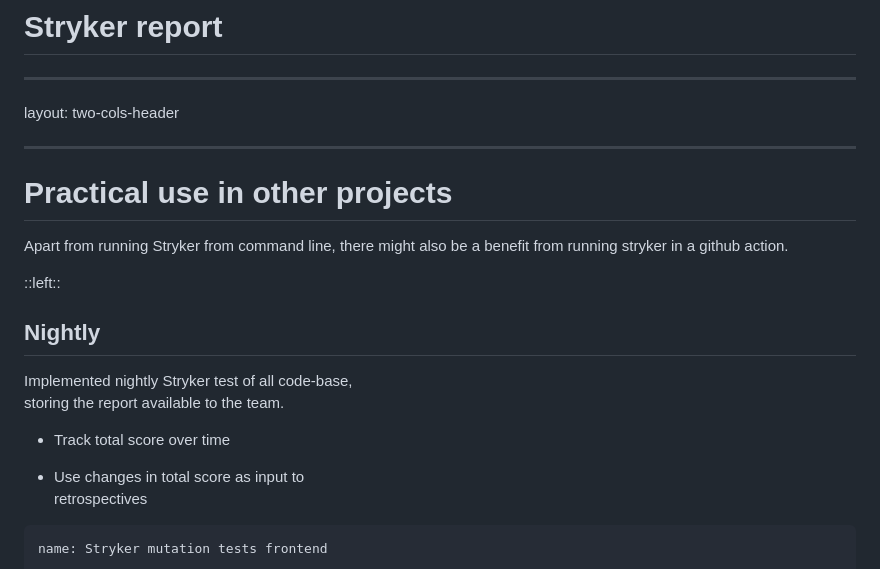
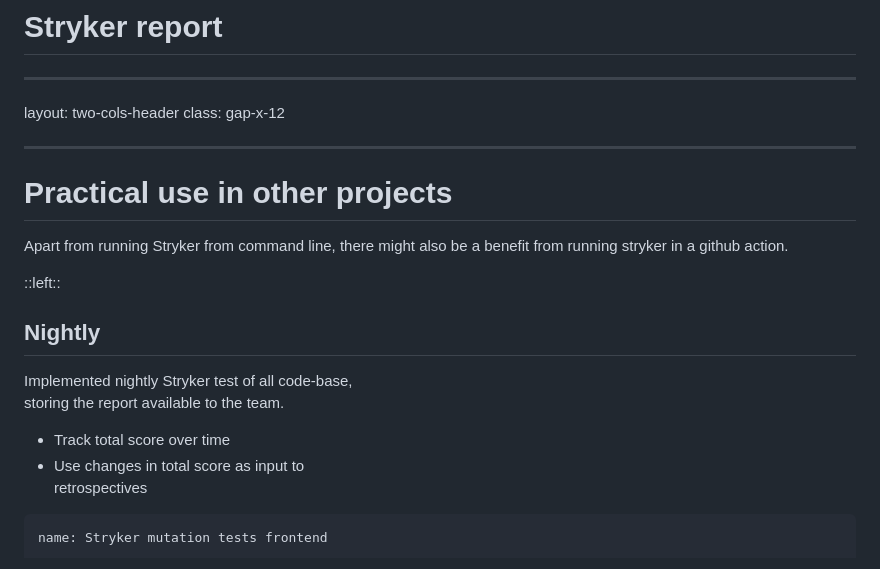
Before and after one commit to stenjo/stryker-mutator-pres, a Markdown page: slides.md, the part around one of its changes. Rendered like a GitHub page.

```diff
--- a/slides.md
+++ b/slides.md
@@ -406,6 +406,7 @@ url: mutation.html
 
 ---
 layout: two-cols-header
+class: gap-x-12
 
 ---
 
@@ -423,6 +424,5 @@ storing the report available to the team.
 <v-clicks>
 
 - Track total score over time
-
 - Use changes in total score as input to<br/>
   retrospectives
```
Also changed, not shown: other parts of slides.md (+5 -1 lines).
